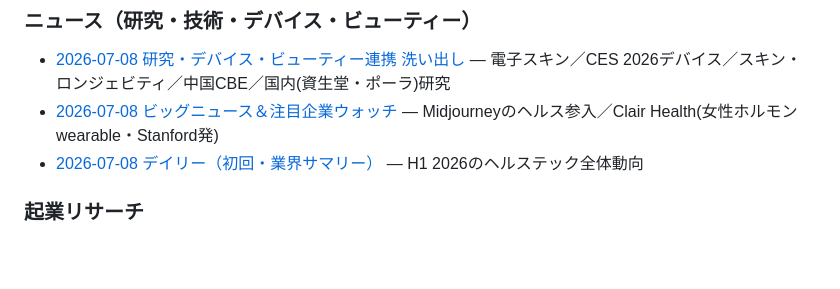
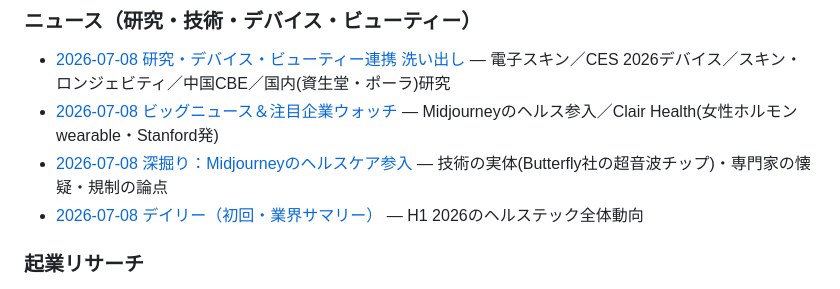
Before and after one commit to xenomao/xenomao, a Markdown page: healthtech/README.md, the part around the change. Rendered like a GitHub page; blank space fills up the shorter version.

```diff
--- a/healthtech/README.md
+++ b/healthtech/README.md
@@ -44,6 +44,7 @@
 ### ニュース（研究・技術・デバイス・ビューティー）
 - [2026-07-08 研究・デバイス・ビューティー連携 洗い出し](news/2026-07-08_research_devices_beauty.md) — 電子スキン／CES 2026デバイス／スキン・ロンジェビティ／中国CBE／国内(資生堂・ポーラ)研究
 - [2026-07-08 ビッグニュース＆注目企業ウォッチ](news/2026-07-08_bignews_companies.md) — Midjourneyのヘルス参入／Clair Health(女性ホルモンwearable・Stanford発)
+- [2026-07-08 深掘り：Midjourneyのヘルスケア参入](news/2026-07-08_midjourney_healthcare_deepdive.md) — 技術の実体(Butterfly社の超音波チップ)・専門家の懐疑・規制の論点
 - [2026-07-08 デイリー（初回・業界サマリー）](news/2026-07-08_daily.md) — H1 2026のヘルステック全体動向
 
 ### 起業リサーチ
```
Also changed, not shown: healthtech/news/2026-07-08_bignews_companies.md (+2 -0 lines), healthtech/news/2026-07-08_midjourney_healthcare_deepdive.md (added, +89 -0 lines).
